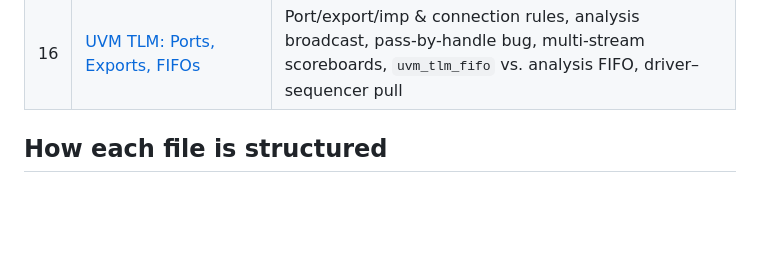
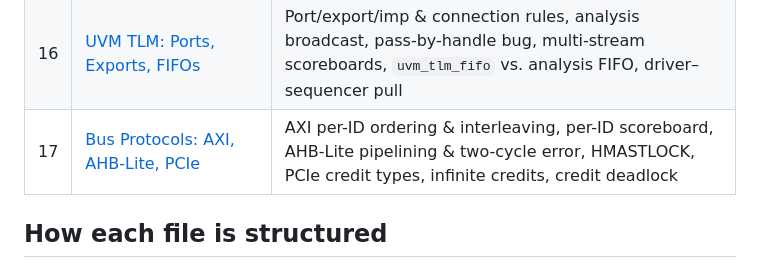
Before and after one commit to abhi09ver/Design_Verification, a Markdown page: README.md, the part around the change. Drawn GitHub-style; blank space fills up the shorter version.

Commit message:
Add Challenge 17: AXI, AHB-Lite, PCIe protocol questions
Co-Authored-By: Claude Opus 5.5 <noreply@anthropic.com>
Claude-Session: https://claude.ai/code/session_01SPohSj5AKTPBQXPxmz9PUq

```diff
--- a/README.md
+++ b/README.md
@@ -23,6 +23,7 @@ Each file takes one real-world DV challenge, explains it from first principles,
 | 14 | [Formal Verification](14-formal-verification.md) | FPV vs. equivalence checking, proven/CEX/bounded, assumptions & over-constraint, convergence techniques, symbolic FIFO data integrity, formal coverage & sign-off |
 | 15 | [UVM Register Model (RAL)](15-uvm-register-model-ral.md) | Block/map/reg/field, register generation, adapter, explicit vs. implicit prediction, desired/mirrored, front- vs. back-door, volatile fields, built-in sequences, SoC submaps |
 | 16 | [UVM TLM: Ports, Exports, FIFOs](16-uvm-tlm-ports-exports-fifos.md) | Port/export/imp & connection rules, analysis broadcast, pass-by-handle bug, multi-stream scoreboards, `uvm_tlm_fifo` vs. analysis FIFO, driver–sequencer pull |
+| 17 | [Bus Protocols: AXI, AHB-Lite, PCIe](17-bus-protocols-axi-ahb-pcie.md) | AXI per-ID ordering & interleaving, per-ID scoreboard, AHB-Lite pipelining & two-cycle error, HMASTLOCK, PCIe credit types, infinite credits, credit deadlock |
 
 ## How each file is structured
 
```
Also changed, not shown: 17-bus-protocols-axi-ahb-pcie.md (added, +245 -0 lines).
